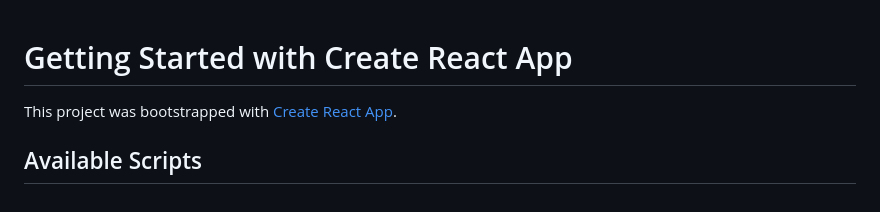
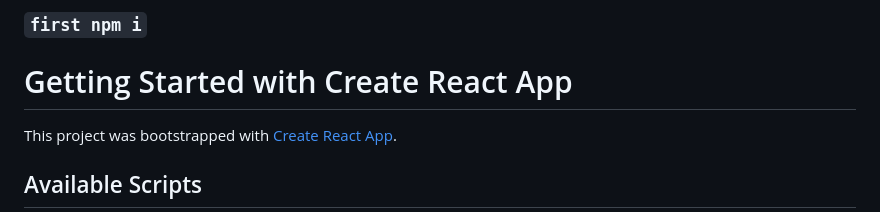
Before and after one commit to PavelPospolit/HotelSoftware, a Markdown page: app/README.md, the part around the change. Drawn GitHub-style.

```diff
--- a/app/README.md
+++ b/app/README.md
@@ -1,3 +1,6 @@
+### `first npm i`
+
+
 # Getting Started with Create React App
 
 This project was bootstrapped with [Create React App](https://github.com/facebook/create-react-app).
```
